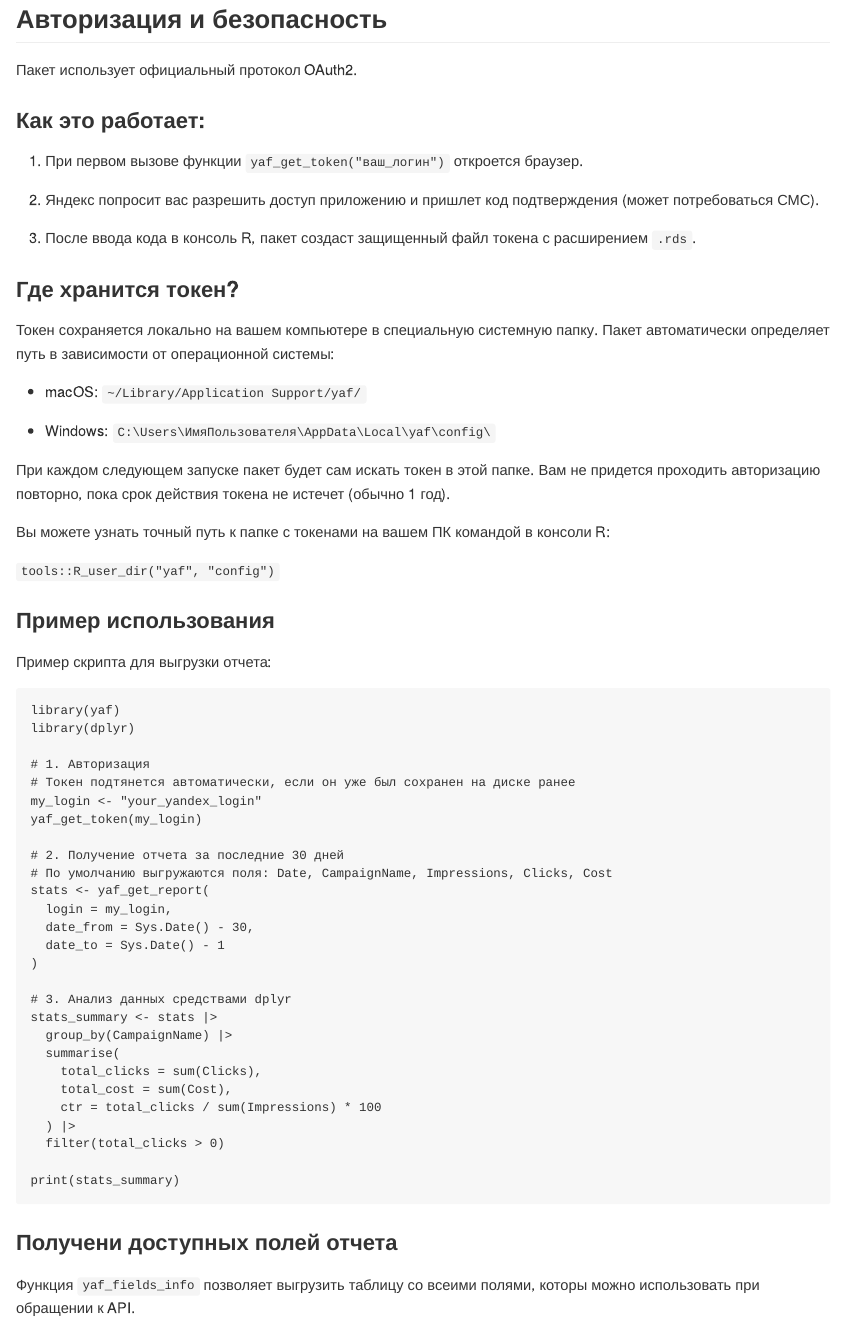
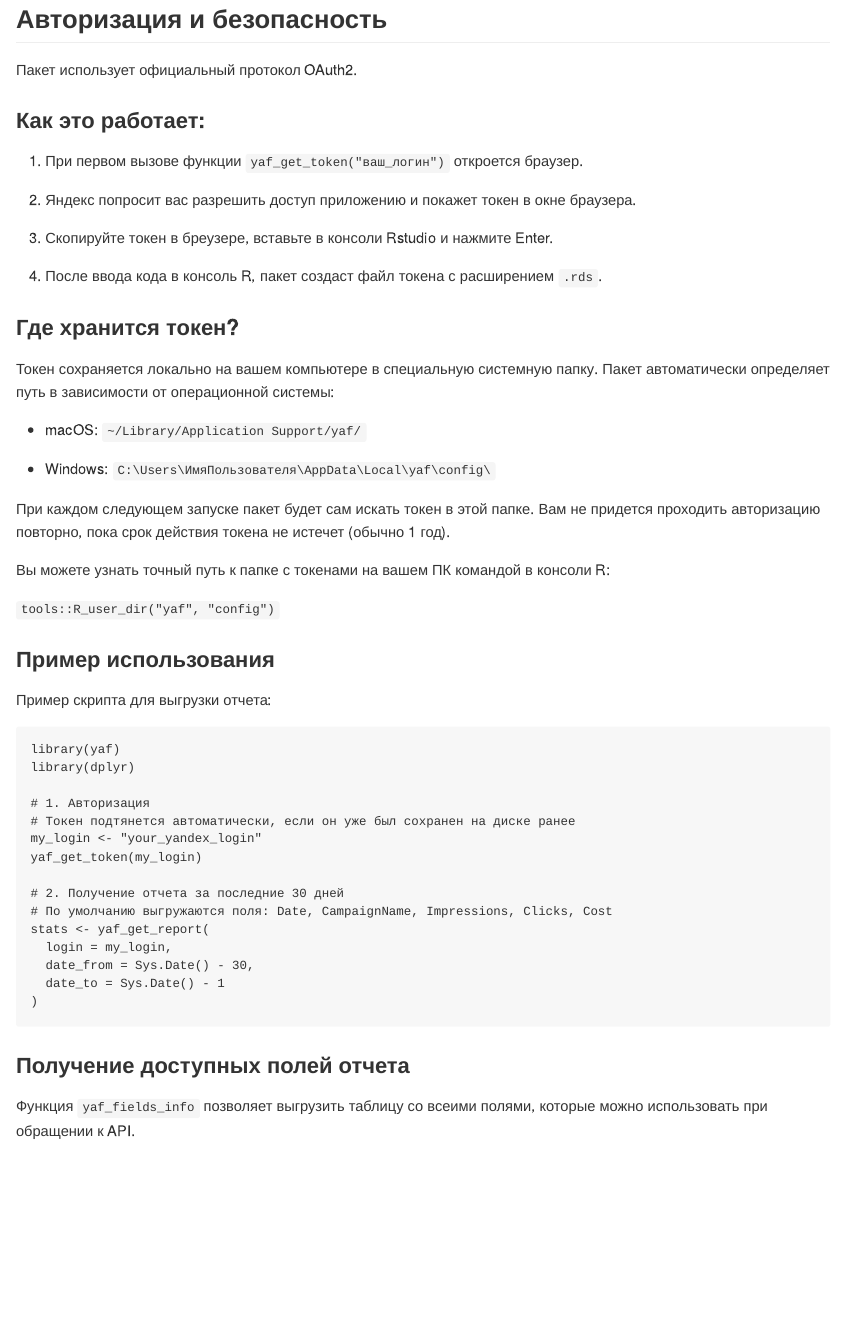
Before and after one commit to tem19/yaf, an R Markdown document (README.Rmd): the page in a window 1100 px wide, from 580 px down. The pictures show the output file README.html that the author committed with the source, opened offline.

Commit message:
readme updated

````diff
--- a/README.Rmd
+++ b/README.Rmd
@@ -30,9 +30,11 @@ remotes::install_github("tem19/yaf")
 
 1. При первом вызове функции `yaf_get_token("ваш_логин")` откроется браузер.
 
-2. Яндекс попросит вас разрешить доступ приложению и пришлет код подтверждения (может потребоваться СМС).
+2. Яндекс попросит вас разрешить доступ приложению и покажет токен в окне браузера.
 
-3. После ввода кода в консоль R, пакет создаст защищенный файл токена с расширением `.rds`.
+3. Скопируйте токен в бреузере, вставьте в консоли Rstudio и нажмите Enter.
+
+4. После ввода кода в консоль R, пакет создаст файл токена с расширением `.rds`.
 
 ### Где хранится токен?
 
@@ -68,18 +70,6 @@ stats <- yaf_get_report(
   date_from = Sys.Date() - 30,
   date_to = Sys.Date() - 1
 )
-
-# 3. Анализ данных средствами dplyr
-stats_summary <- stats |>
-  group_by(CampaignName) |>
-  summarise(
-    total_clicks = sum(Clicks),
-    total_cost = sum(Cost),
-    ctr = total_clicks / sum(Impressions) * 100
-  ) |>
-  filter(total_clicks > 0)
-
-print(stats_summary)
 ```
-### Получени доступных полей отчета
-Функция `yaf_fields_info` позволяет выгрузить таблицу со всеими полями, которы можно использовать при обращении к API.
+### Получение доступных полей отчета
+Функция `yaf_fields_info` позволяет выгрузить таблицу со всеими полями, которые можно использовать при обращении к API.
````
Also changed, not shown: README.html, README.md.
